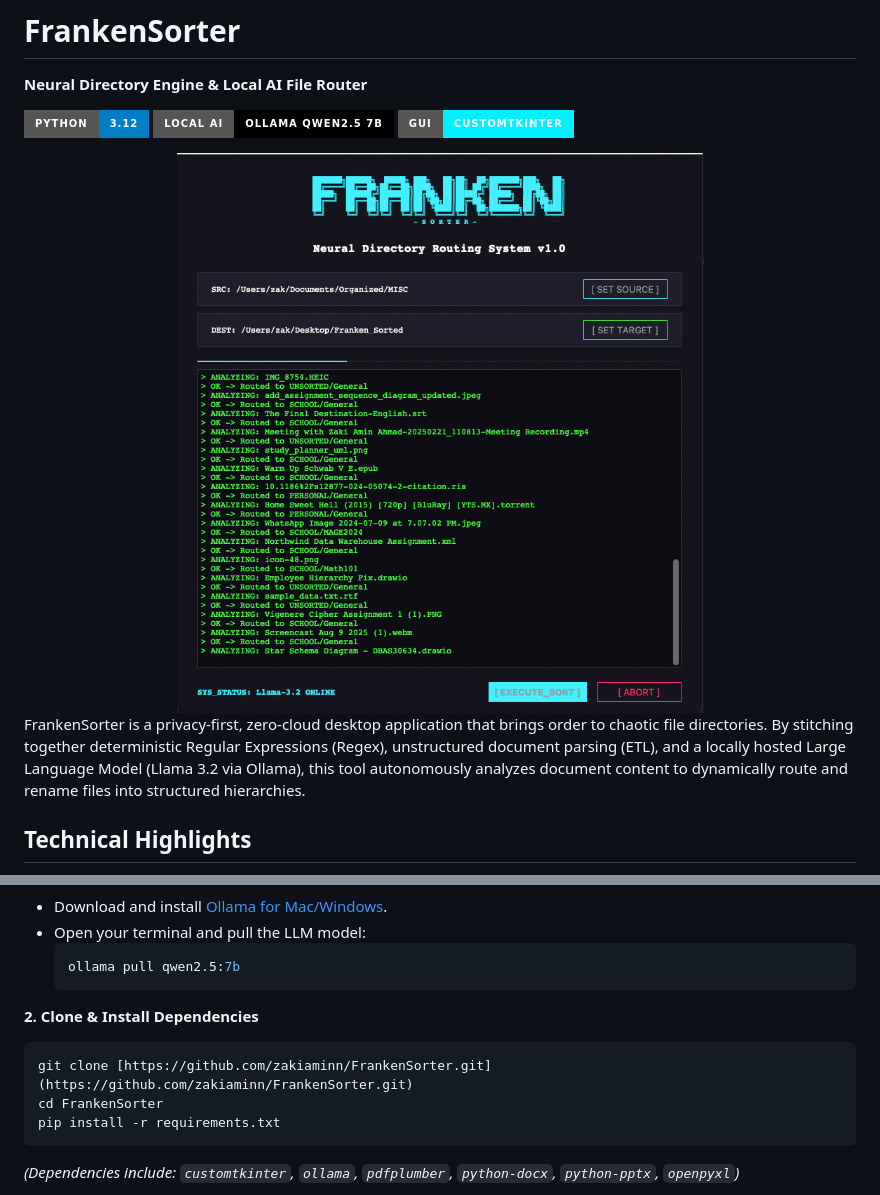
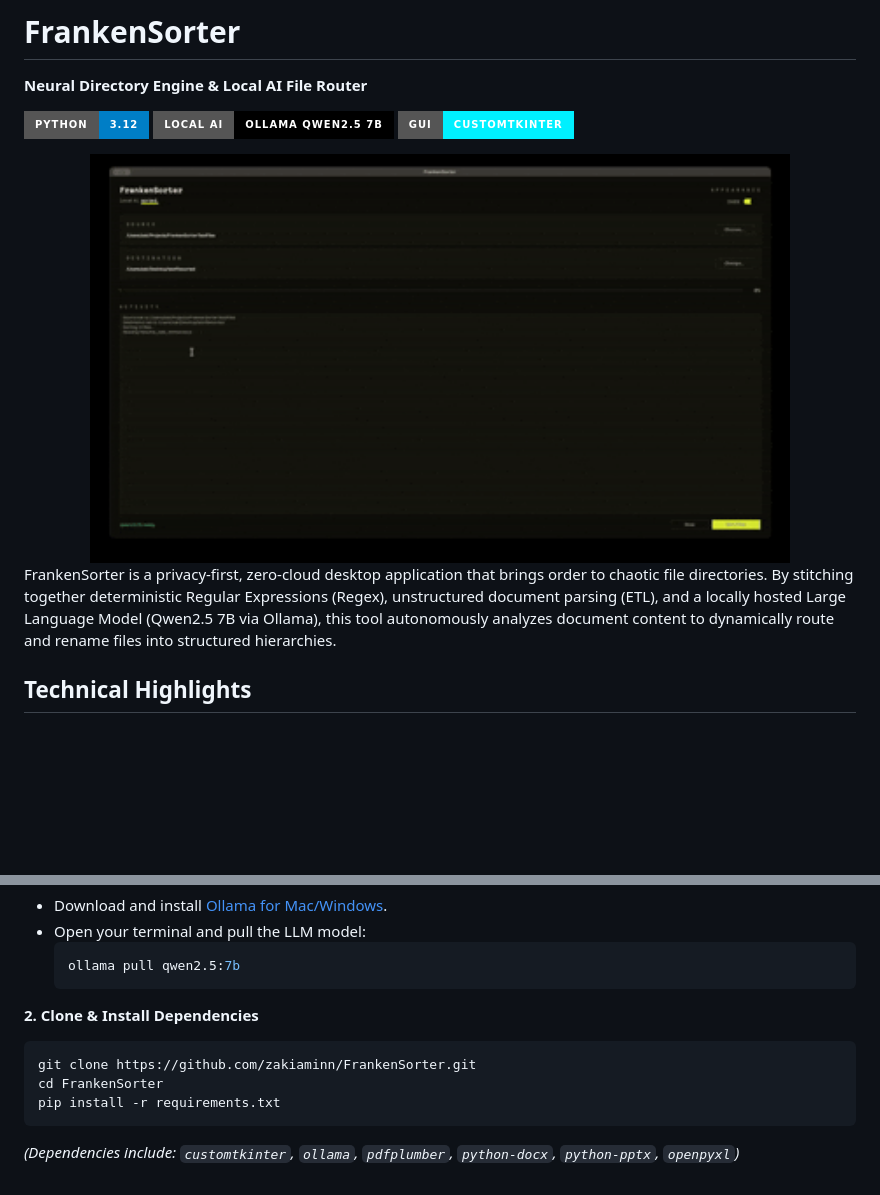
Before and after one commit to zakiaminn/FrankenSorter, a Markdown page: README.md, 2 parts joined by grey strips. GitHub-like rendering; pictures changed too: assets/ssdemo.gif (added), assets/ssdemo.png (deleted); badges without logos; blank space fills up the shorter version.

Commit message:
docs: swap demo screenshot for a gif, fix stale readme bits
- replace static ssdemo.png with an animated ssdemo.gif demo
- fix leftover "llama 3.2" mention in the intro paragraph (now qwen2.5 7b)
- fix a broken markdown link inside the git clone snippet

````diff
--- a/README.md
+++ b/README.md
@@ -5,10 +5,10 @@
 ![Ollama](https://img.shields.io/badge/Local_AI-Ollama_Qwen2.5_7B-black?style=for-the-badge)
 ![CustomTkinter](https://img.shields.io/badge/GUI-CustomTkinter-00f0ff?style=for-the-badge)
 <div align="center">
-  <img src="assets/ssdemo.png" alt="Franken-Sorter UI Screenshot" width="700">
+  <img src="assets/ssdemo.gif" alt="Franken-Sorter demo" width="700">
 </div>
 
-FrankenSorter is a privacy-first, zero-cloud desktop application that brings order to chaotic file directories. By stitching together deterministic Regular Expressions (Regex), unstructured document parsing (ETL), and a locally hosted Large Language Model (Llama 3.2 via Ollama), this tool autonomously analyzes document content to dynamically route and rename files into structured hierarchies.
+FrankenSorter is a privacy-first, zero-cloud desktop application that brings order to chaotic file directories. By stitching together deterministic Regular Expressions (Regex), unstructured document parsing (ETL), and a locally hosted Large Language Model (Qwen2.5 7B via Ollama), this tool autonomously analyzes document content to dynamically route and rename files into structured hierarchies.
 
 ## Technical Highlights
 
@@ -29,7 +29,7 @@ FrankenSorter is a privacy-first, zero-cloud desktop application that brings ord
 
 **2. Clone & Install Dependencies**
 ```bash
-git clone [https://github.com/zakiaminn/FrankenSorter.git](https://github.com/zakiaminn/FrankenSorter.git)
+git clone https://github.com/zakiaminn/FrankenSorter.git
 cd FrankenSorter
 pip install -r requirements.txt
 ```
````
